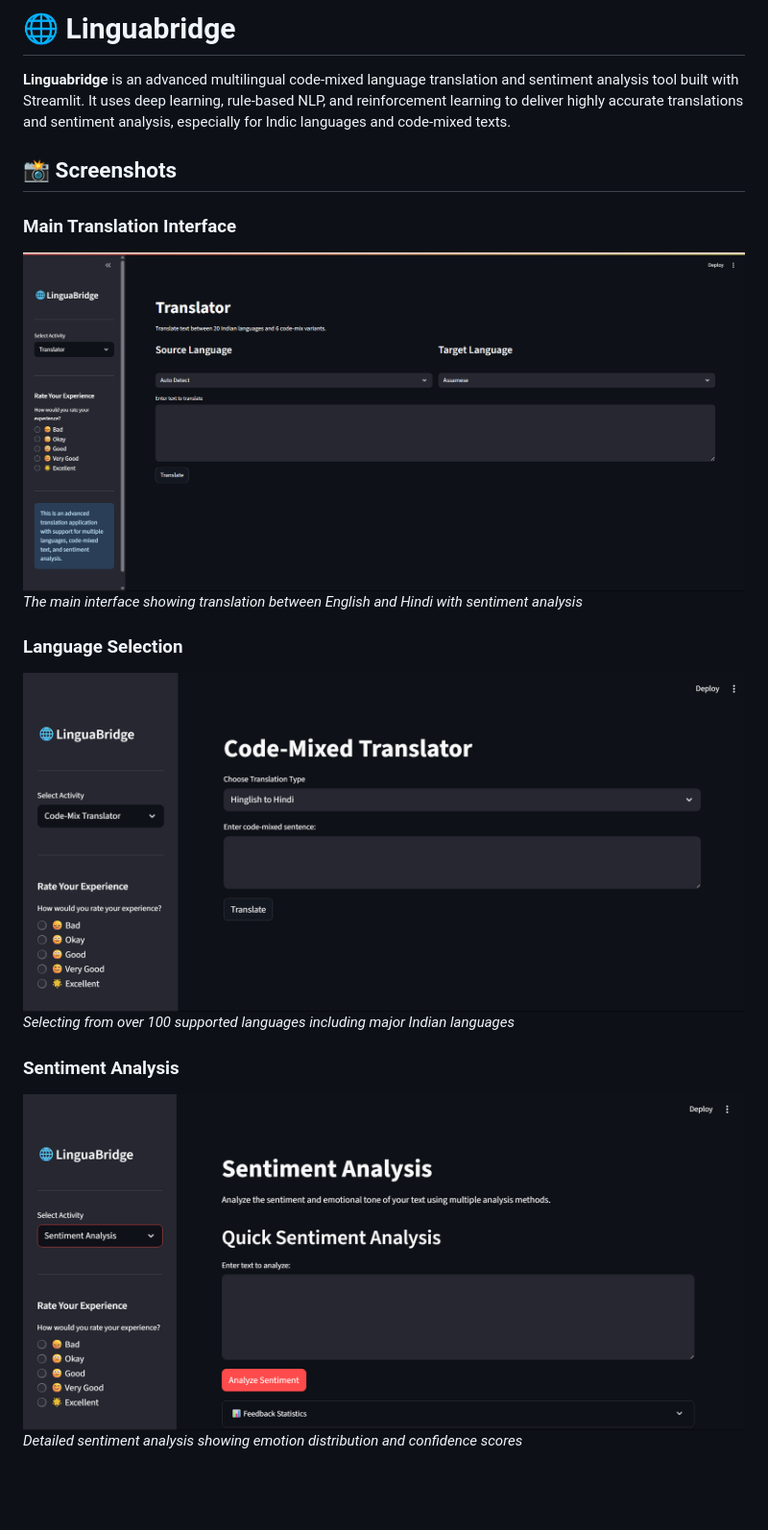
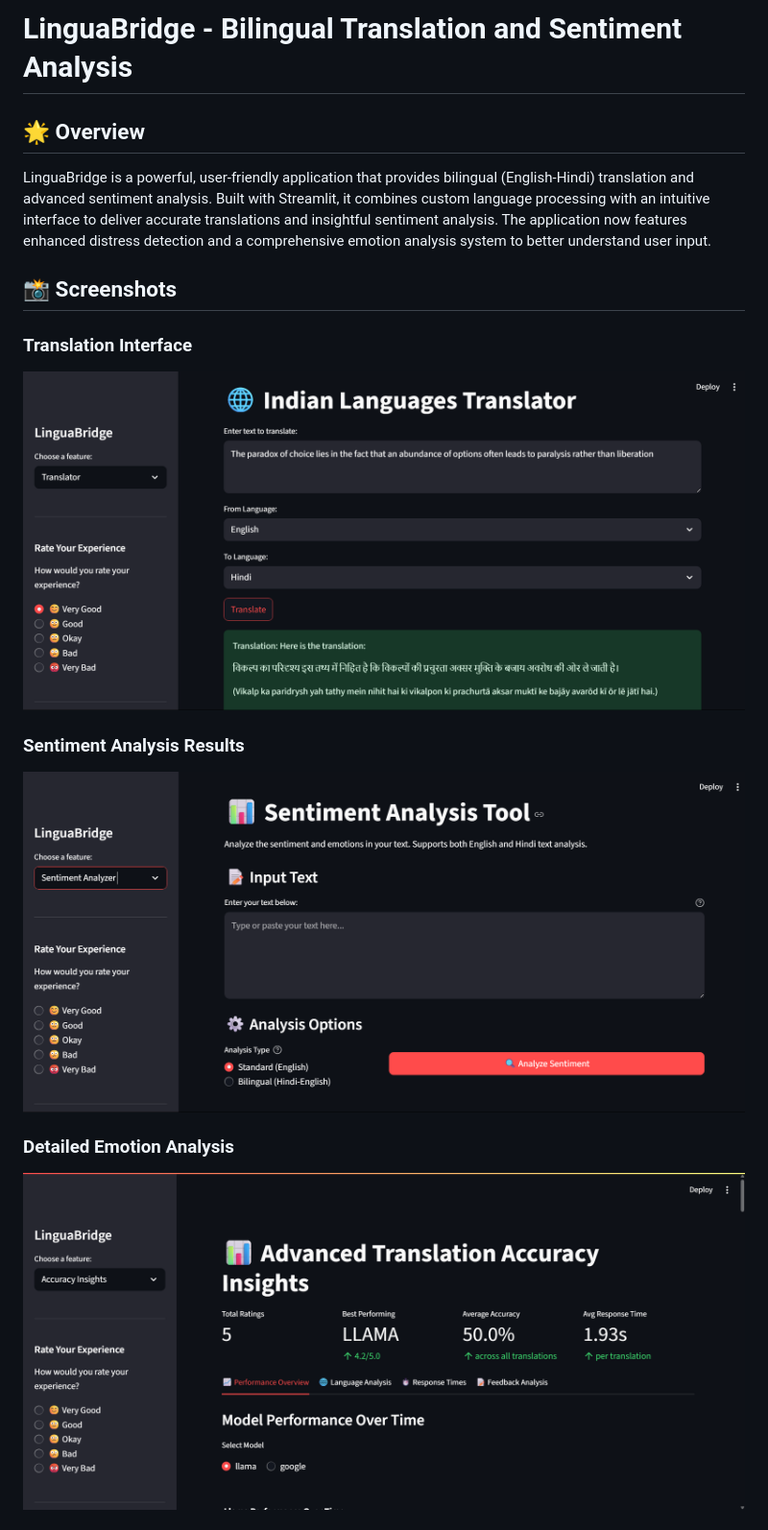
Before and after one commit to finessefleet/linguabridge, a Markdown page: README.md, the part around one of its changes. Shown at 96% size. GitHub-like rendering; pictures changed too: Screenshot 2025-07-14 191404.png (added), Screenshot 2025-07-14 193532.png (added), Screenshot 2025-07-14 193549.png (added); blank space fills up the shorter version.

Commit message:
Add files via upload
The translator uses multiple LLM's for proper translation with RL based feedback system and uses textblob and afinn for proper sentiment analysis

```diff
--- a/README.md
+++ b/README.md
@@ -1,19 +1,16 @@
-# 🌐 Linguabridge
+# LinguaBridge - Bilingual Translation and Sentiment Analysis
 
-**Linguabridge** is an advanced multilingual code-mixed language translation and sentiment analysis tool built with Streamlit. It uses deep learning, rule-based NLP, and reinforcement learning to deliver highly accurate translations and sentiment analysis, especially for Indic languages and code-mixed texts.
-
+## 🌟 Overview
+LinguaBridge is a powerful, user-friendly application that provides bilingual (English-Hindi) translation and advanced sentiment analysis. Built with Streamlit, it combines custom language processing with an intuitive interface to deliver accurate translations and insightful sentiment analysis. The application now features enhanced distress detection and a comprehensive emotion analysis system to better understand user input.
 
 ## 📸 Screenshots
 
-### Main Translation Interface
-![Main Translation Interface](Screenshot%202025-06-23%20231726.png)
-*The main interface showing translation between English and Hindi with sentiment analysis*
+### Translation Interface
+![Translation Interface](Screenshot%202025-07-14%20191404.png)
 
-### Language Selection
-![Language Selection](Screenshot%202025-06-23%20231852.png)
-*Selecting from over 100 supported languages including major Indian languages*
+### Sentiment Analysis Results
+![Sentiment Analysis](Screenshot%202025-07-14%20193532.png)
 
-### Sentiment Analysis
-![Sentiment Analysis](Screenshot%202025-06-23%20231903.png)
-*Detailed sentiment analysis showing emotion distribution and confidence scores*
+### Detailed Emotion Analysis
+![Emotion Analysis](Screenshot%202025-07-14%20193549.png)
 
```
Also changed, not shown: other parts of README.md (+79 -102 lines), 7 other files.
